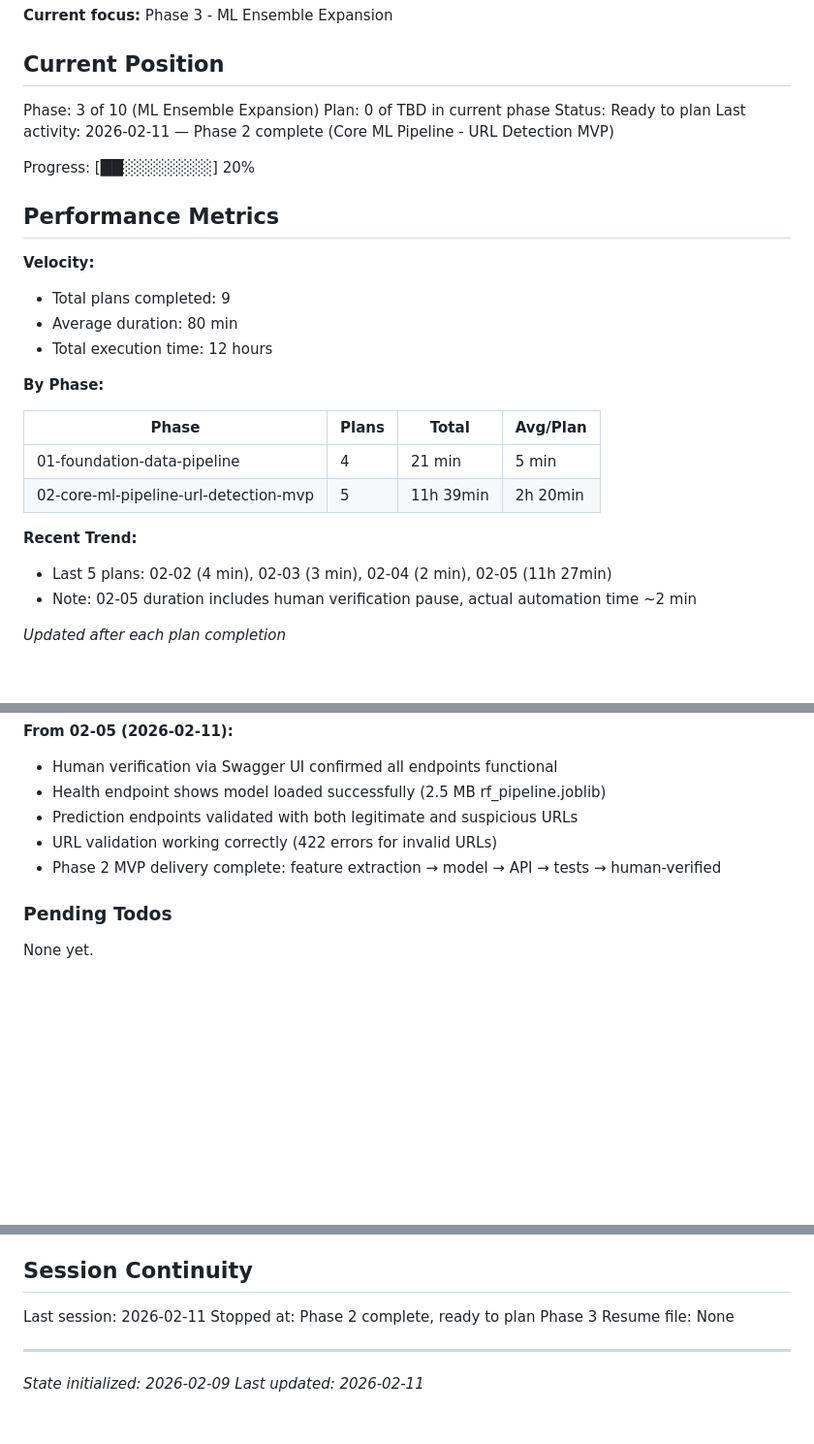
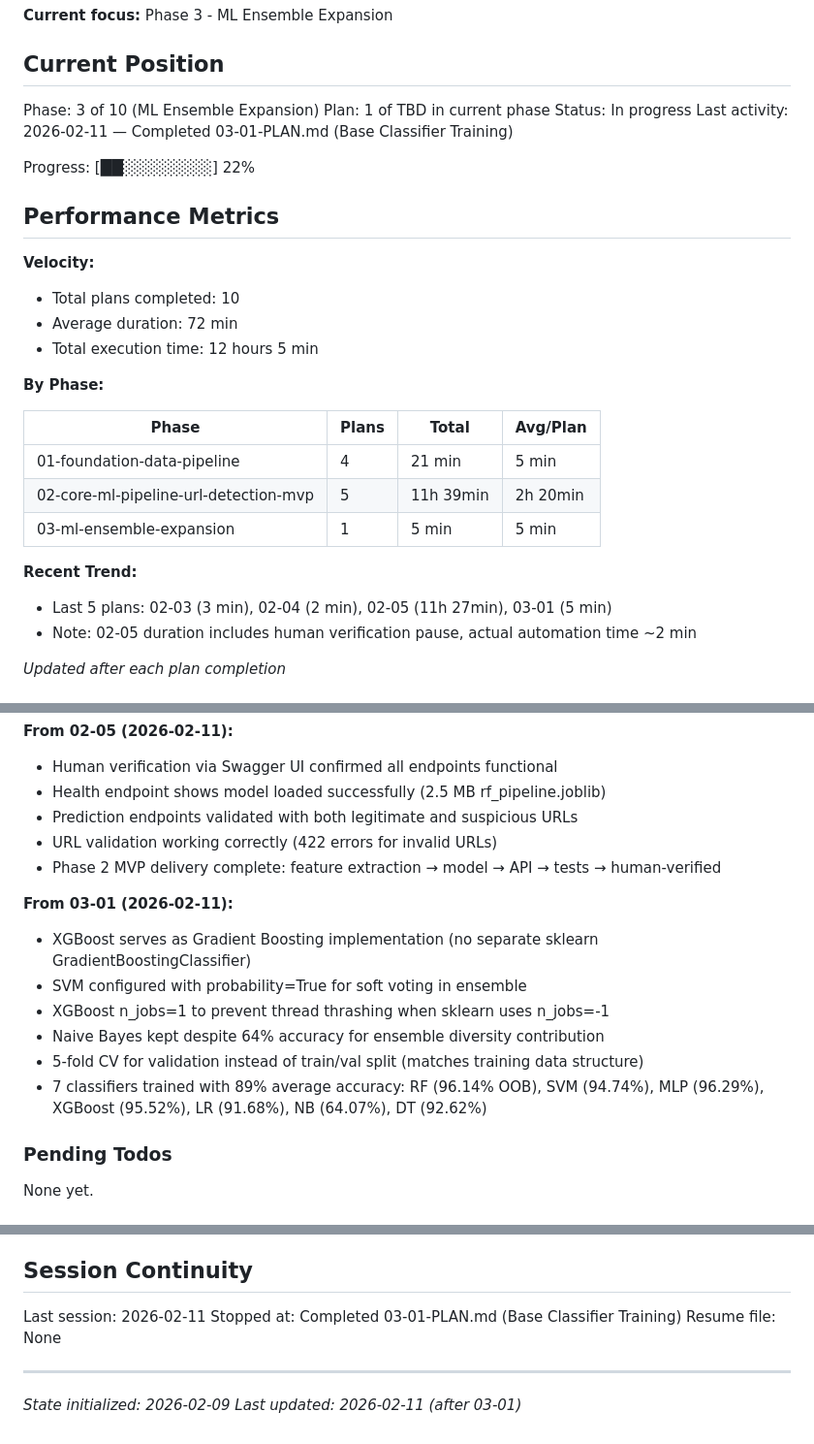
Before and after one commit to H4ck1nGPr13sT/phishguard, a Markdown page: .planning/STATE.md, 3 parts joined by grey strips. Shown at 97% size. Rendered like a GitHub page; blank space fills up the shorter version.

Commit message:
docs(03-01): complete Base Classifier Training plan
Tasks completed: 3/3
- Task 1: Add XGBoost dependency and create classifier factory
- Task 2: Create ensemble training script and train all classifiers
- Task 3: Add classifier tests and verify accuracy requirements

SUMMARY: .planning/phases/03-ml-ensemble-expansion/03-01-SUMMARY.md

```diff
--- a/.planning/STATE.md
+++ b/.planning/STATE.md
@@ -11,18 +11,18 @@ See: .planning/PROJECT.md (updated 2026-02-09)
 ## Current Position
 
 Phase: 3 of 10 (ML Ensemble Expansion)
-Plan: 0 of TBD in current phase
-Status: Ready to plan
-Last activity: 2026-02-11 — Phase 2 complete (Core ML Pipeline - URL Detection MVP)
+Plan: 1 of TBD in current phase
+Status: In progress
+Last activity: 2026-02-11 — Completed 03-01-PLAN.md (Base Classifier Training)
 
-Progress: [██░░░░░░░░] 20%
+Progress: [██░░░░░░░░] 22%
 
 ## Performance Metrics
 
 **Velocity:**
-- Total plans completed: 9
-- Average duration: 80 min
-- Total execution time: 12 hours
+- Total plans completed: 10
+- Average duration: 72 min
+- Total execution time: 12 hours 5 min
 
 **By Phase:**
 
@@ -30,9 +30,10 @@ Progress: [██░░░░░░░░] 20%
 |-------|-------|-------|----------|
 | 01-foundation-data-pipeline | 4 | 21 min | 5 min |
 | 02-core-ml-pipeline-url-detection-mvp | 5 | 11h 39min | 2h 20min |
+| 03-ml-ensemble-expansion | 1 | 5 min | 5 min |
 
 **Recent Trend:**
-- Last 5 plans: 02-02 (4 min), 02-03 (3 min), 02-04 (2 min), 02-05 (11h 27min)
+- Last 5 plans: 02-03 (3 min), 02-04 (2 min), 02-05 (11h 27min), 03-01 (5 min)
 - Note: 02-05 duration includes human verification pause, actual automation time ~2 min
 
 *Updated after each plan completion*
@@ -107,6 +108,14 @@ Recent decisions affecting current work:
 - URL validation working correctly (422 errors for invalid URLs)
 - Phase 2 MVP delivery complete: feature extraction → model → API → tests → human-verified
 
+**From 03-01 (2026-02-11):**
+- XGBoost serves as Gradient Boosting implementation (no separate sklearn GradientBoostingClassifier)
+- SVM configured with probability=True for soft voting in ensemble
+- XGBoost n_jobs=1 to prevent thread thrashing when sklearn uses n_jobs=-1
+- Naive Bayes kept despite 64% accuracy for ensemble diversity contribution
+- 5-fold CV for validation instead of train/val split (matches training data structure)
+- 7 classifiers trained with 89% average accuracy: RF (96.14% OOB), SVM (94.74%), MLP (96.29%), XGBoost (95.52%), LR (91.68%), NB (64.07%), DT (92.62%)
+
 ### Pending Todos
 
 None yet.
@@ -127,9 +136,9 @@ None yet.
 ## Session Continuity
 
 Last session: 2026-02-11
-Stopped at: Phase 2 complete, ready to plan Phase 3
+Stopped at: Completed 03-01-PLAN.md (Base Classifier Training)
 Resume file: None
 
 ---
 *State initialized: 2026-02-09*
-*Last updated: 2026-02-11*
+*Last updated: 2026-02-11 (after 03-01)*
```
Also changed, not shown: 1 other file.
